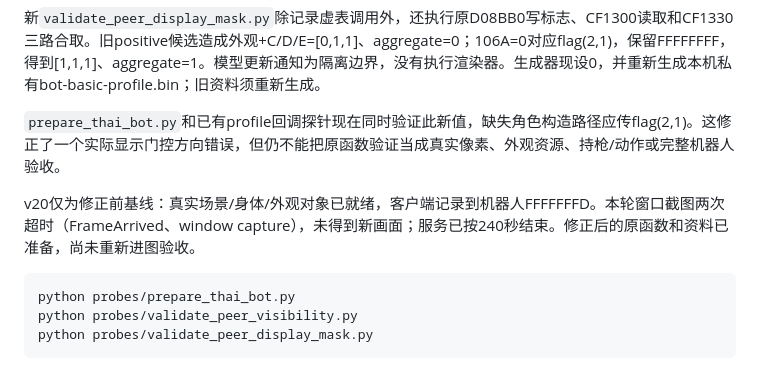
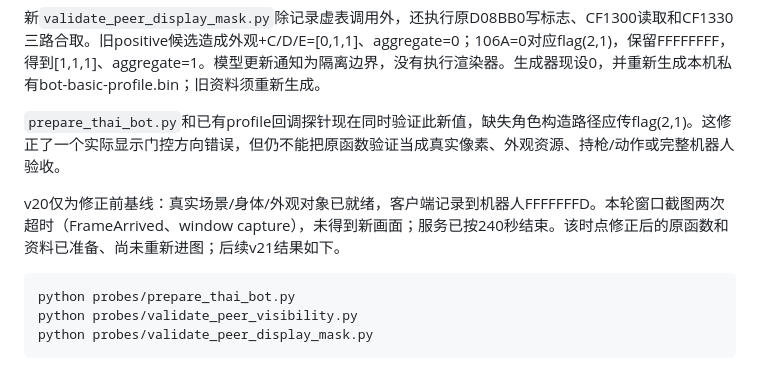
Before and after one commit to Sulfurone/roe-thai-offline-recovery, a Markdown page: BOT_AI.md, the part around the change. GitHub-like rendering.

````diff
--- a/BOT_AI.md
+++ b/BOT_AI.md
@@ -67,7 +67,7 @@ python probes/validate_bot_ai_map.py
 
 `prepare_thai_bot.py`和已有profile回调探针现在同时验证此新值，缺失角色构造路径应传flag(2,1)。这修正了一个实际显示门控方向错误，但仍不能把原函数验证当成真实像素、外观资源、持枪/动作或完整机器人验收。
 
-v20仅为修正前基线：真实场景/身体/外观对象已就绪，客户端记录到机器人FFFFFFFD。本轮窗口截图两次超时（FrameArrived、window capture），未得到新画面；服务已按240秒结束。修正后的原函数和资料已准备，尚未重新进图验收。
+v20仅为修正前基线：真实场景/身体/外观对象已就绪，客户端记录到机器人FFFFFFFD。本轮窗口截图两次超时（FrameArrived、window capture），未得到新画面；服务已按240秒结束。该时点修正后的原函数和资料已准备、尚未重新进图；后续v21结果如下。
 
 ```powershell
 python probes/prepare_thai_bot.py
````
Also changed, not shown: HANDOFF_CURRENT.md (+1 -1 lines), POSITION_STREAMING.md (+1 -1 lines).
